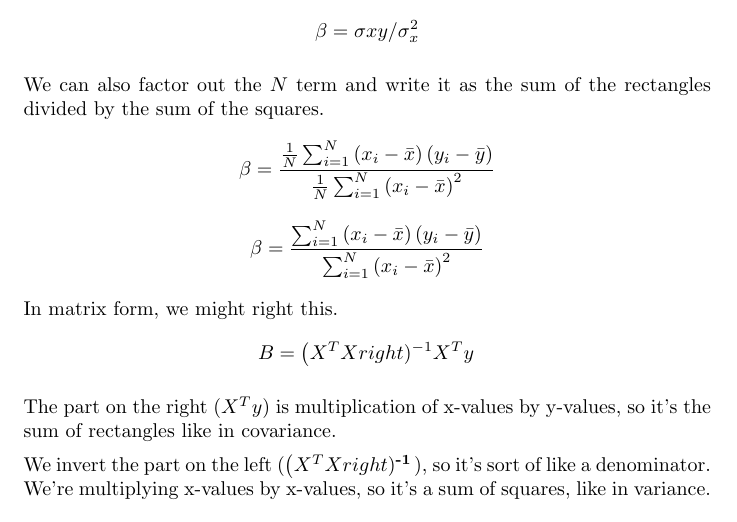
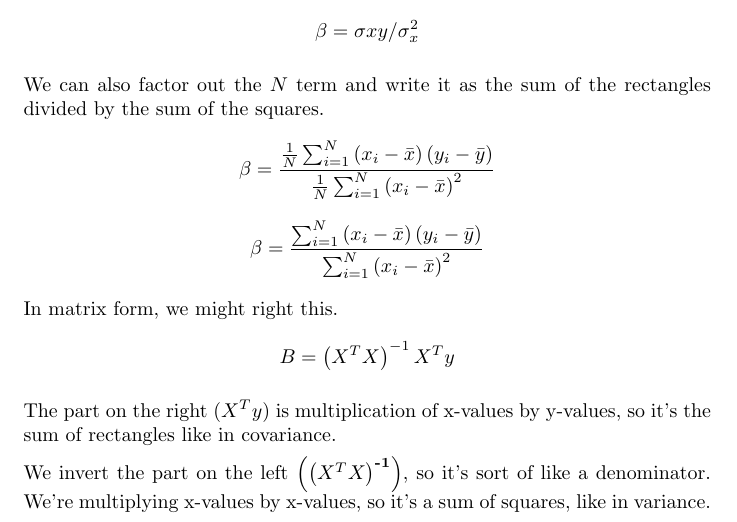
Before and after one commit to tlevine/statistics-doodles, a LaTeX document (formulae.tex): part of page 3 of 4, cut so that both start at the same text. Compiled offline with pdfLaTeX.

Commit message:
inner paren

```diff
--- a/formulae.tex
+++ b/formulae.tex
@@ -119,12 +119,12 @@ $$ \beta = \frac
 $$
 
 In matrix form, we might right this.
-$$B = \left(X^TXright)^{-1}X^Ty$$
+$$B = \left(X^TX\right)^{-1}X^Ty$$
 
 The part on the right ($X^Ty$) is multiplication of x-values by y-values,
 so it's the sum of rectangles like in covariance.
 
-We invert the part on the left ($\left(X^TXright)^\textbf{-1}$),
+We invert the part on the left $\left(\left(X^TX\right)^\textbf{-1}\right)$,
 so it's sort of like a denominator. We're multiplying x-values by
 x-values, so it's a sum of squares, like in variance.
 
```
Also changed, not shown: formulae.pdf.
